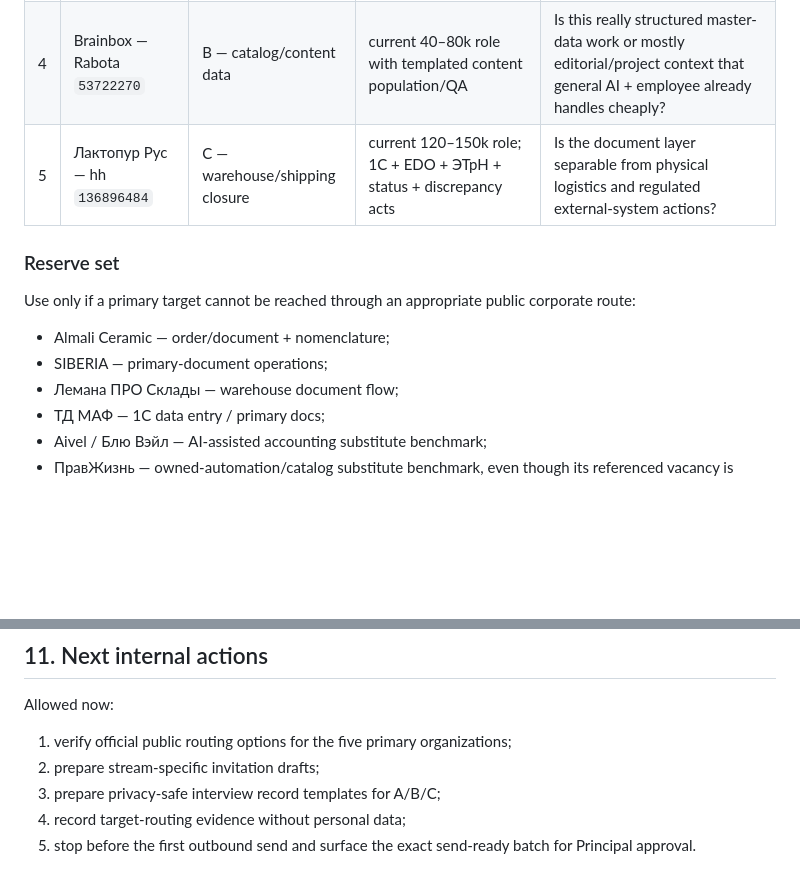
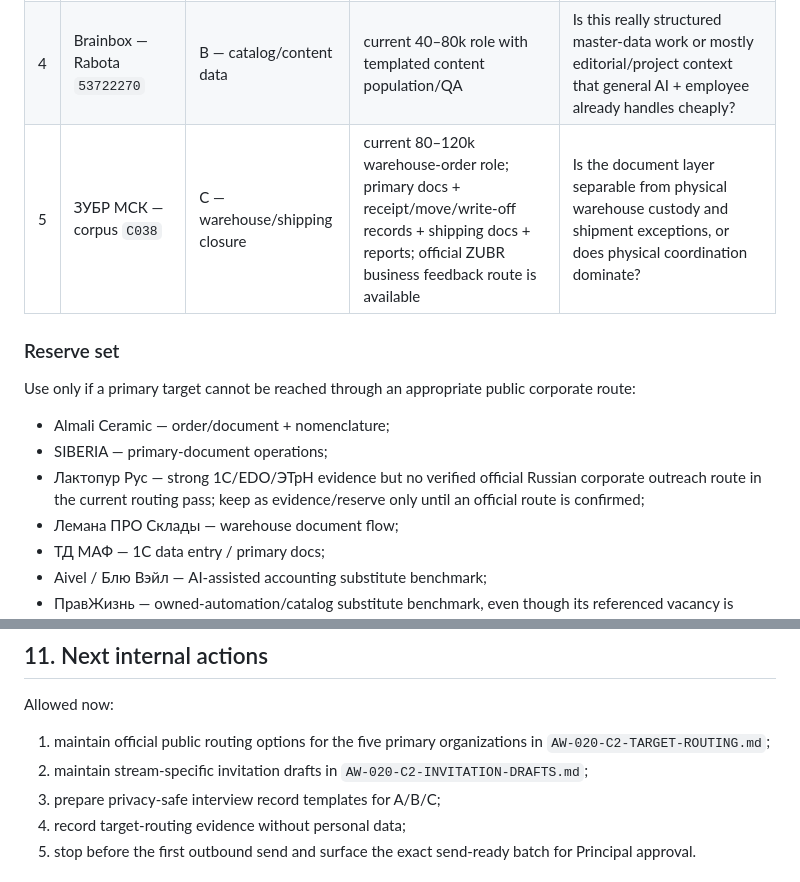
Before and after one commit to arvectum2/arvectum-work, a Markdown page: docs/discovery/AW-020-C2-FOCUSED-BUYER-VALIDATION-PLAN.md, 2 parts joined by grey strips. Rendered like a GitHub page; blank space fills up the shorter version.

Commit message:
AW-020: refine C2 first batch to verified routes

```diff
--- a/docs/discovery/AW-020-C2-FOCUSED-BUYER-VALIDATION-PLAN.md
+++ b/docs/discovery/AW-020-C2-FOCUSED-BUYER-VALIDATION-PLAN.md
@@ -94,7 +94,7 @@ The selection is intentionally vacancy-derived rather than generic.
 | 2 | Пионер — hh `136761302` | A — order-to-document | current 90–110k role plus explicit `15–20 realizations/day` | Does employee + existing 1C/EDO/AI already make this volume too small for external Work economics? |
 | 3 | Ситилаб — hh `137110041` | B — catalog/master data | current 140k master-data/service-catalog role with structured mapping duties | Are mappings sufficiently deterministic for accepted-result work, or does semantic/domain judgment dominate? |
 | 4 | Brainbox — Rabota `53722270` | B — catalog/content data | current 40–80k role with templated content population/QA | Is this really structured master-data work or mostly editorial/project context that general AI + employee already handles cheaply? |
-| 5 | Лактопур Рус — hh `136896484` | C — warehouse/shipping closure | current 120–150k role; 1C + EDO + ЭТрН + status + discrepancy acts | Is the document layer separable from physical logistics and regulated external-system actions? |
+| 5 | ЗУБР МСК — corpus `C038` | C — warehouse/shipping closure | current 80–120k warehouse-order role; primary docs + receipt/move/write-off records + shipping docs + reports; official ZUBR business feedback route is available | Is the document layer separable from physical warehouse custody and shipment exceptions, or does physical coordination dominate? |
 
 ### Reserve set
 
@@ -102,6 +102,7 @@ Use only if a primary target cannot be reached through an appropriate public cor
 
 - Almali Ceramic — order/document + nomenclature;
 - SIBERIA — primary-document operations;
+- Лактопур Рус — strong 1C/EDO/ЭТрН evidence but no verified official Russian corporate outreach route in the current routing pass; keep as evidence/reserve only until an official route is confirmed;
 - Лемана ПРО Склады — warehouse document flow;
 - ТД МАФ — 1C data entry / primary docs;
 - Aivel / Блю Вэйл — AI-assisted accounting substitute benchmark;
@@ -196,8 +197,8 @@ Before any target is send-ready:
 
 Allowed now:
 
-1. verify official public routing options for the five primary organizations;
-2. prepare stream-specific invitation drafts;
+1. maintain official public routing options for the five primary organizations in `AW-020-C2-TARGET-ROUTING.md`;
+2. maintain stream-specific invitation drafts in `AW-020-C2-INVITATION-DRAFTS.md`;
 3. prepare privacy-safe interview record templates for A/B/C;
 4. record target-routing evidence without personal data;
 5. stop before the first outbound send and surface the exact send-ready batch for Principal approval.
```
